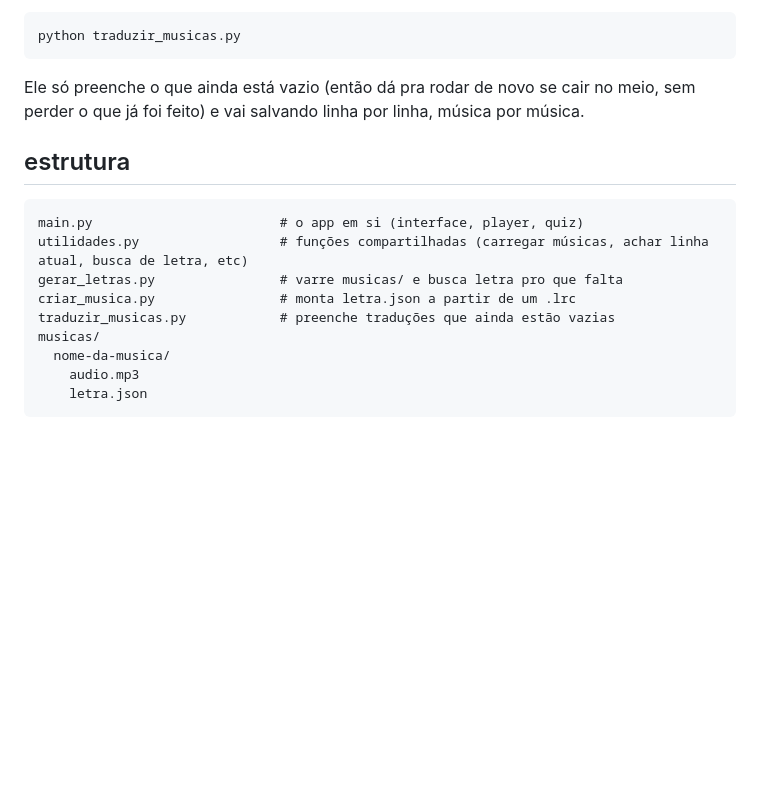
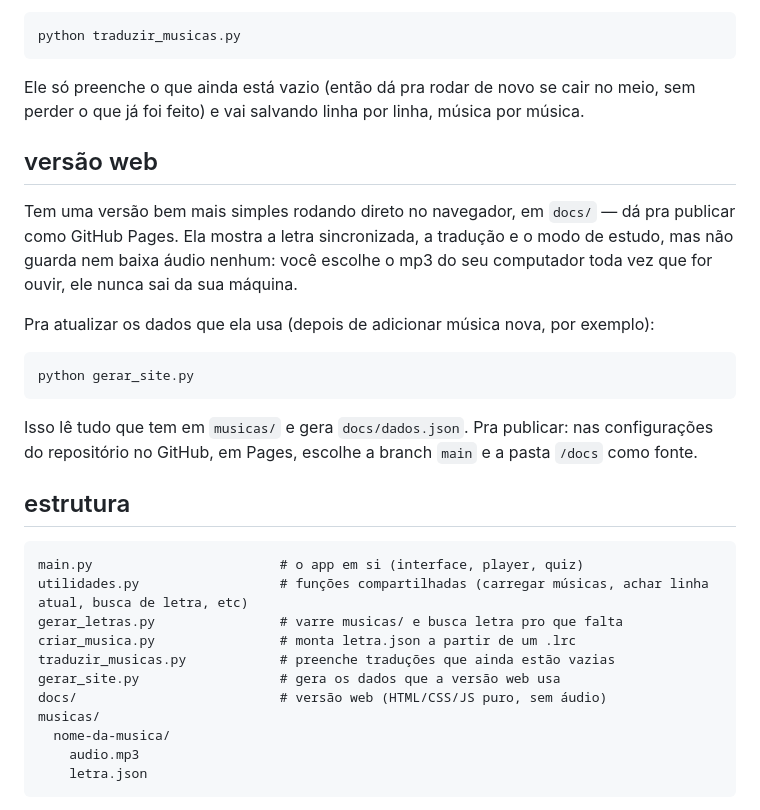
Before and after one commit to duda-abreu/frenchlingo, a Markdown page: README.md, the part around the change. Drawn GitHub-style; blank space fills up the shorter version.

Commit message:
documenta versão web

````diff
--- a/README.md
+++ b/README.md
@@ -40,6 +40,18 @@ python traduzir_musicas.py
 
 Ele só preenche o que ainda está vazio (então dá pra rodar de novo se cair no meio, sem perder o que já foi feito) e vai salvando linha por linha, música por música.
 
+## versão web
+
+Tem uma versão bem mais simples rodando direto no navegador, em `docs/` — dá pra publicar como GitHub Pages. Ela mostra a letra sincronizada, a tradução e o modo de estudo, mas não guarda nem baixa áudio nenhum: você escolhe o mp3 do seu computador toda vez que for ouvir, ele nunca sai da sua máquina.
+
+Pra atualizar os dados que ela usa (depois de adicionar música nova, por exemplo):
+
+```bash
+python gerar_site.py
+```
+
+Isso lê tudo que tem em `musicas/` e gera `docs/dados.json`. Pra publicar: nas configurações do repositório no GitHub, em Pages, escolhe a branch `main` e a pasta `/docs` como fonte.
+
 ## estrutura
 
 ```
@@ -48,6 +60,8 @@ utilidades.py                  # funções compartilhadas (carregar músicas, ac
 gerar_letras.py                # varre musicas/ e busca letra pro que falta
 criar_musica.py                # monta letra.json a partir de um .lrc
 traduzir_musicas.py            # preenche traduções que ainda estão vazias
+gerar_site.py                  # gera os dados que a versão web usa
+docs/                          # versão web (HTML/CSS/JS puro, sem áudio)
 musicas/
   nome-da-musica/
     audio.mp3
````
